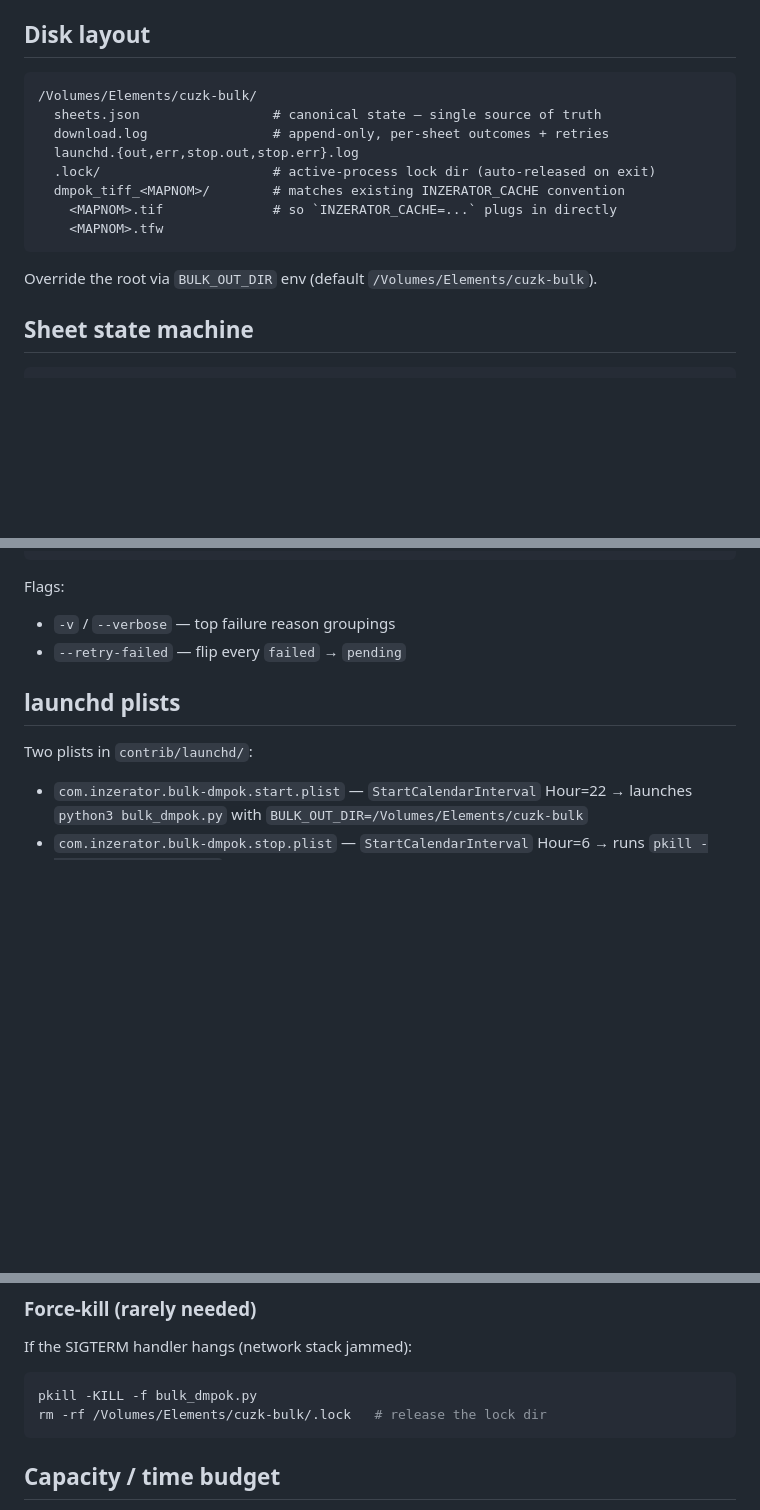
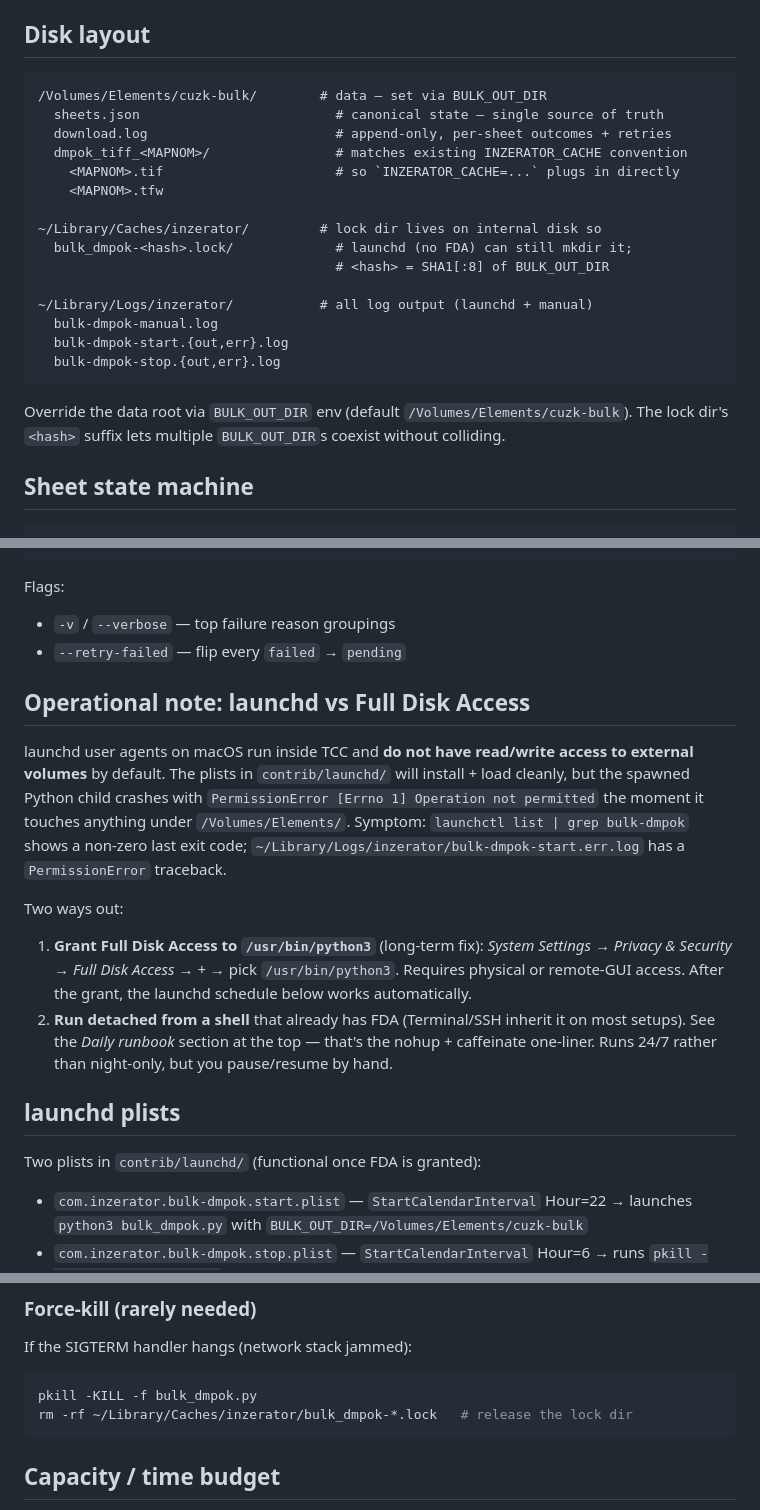
Before and after one commit to jakolar/inzerator, a Markdown page: BULK_DMPOK.md, 3 parts joined by grey strips. Rendered like a GitHub page; blank space fills up the shorter version.

````diff
--- a/BULK_DMPOK.md
+++ b/BULK_DMPOK.md
@@ -30,17 +67,24 @@ Not downloaded by this tooling: `DMR5G` (bare-earth) — current pipeline fetche
 ## Disk layout
 
 ```
-/Volumes/Elements/cuzk-bulk/
-  sheets.json                 # canonical state — single source of truth
-  download.log                # append-only, per-sheet outcomes + retries
-  launchd.{out,err,stop.out,stop.err}.log
-  .lock/                      # active-process lock dir (auto-released on exit)
-  dmpok_tiff_<MAPNOM>/        # matches existing INZERATOR_CACHE convention
-    <MAPNOM>.tif              # so `INZERATOR_CACHE=...` plugs in directly
+/Volumes/Elements/cuzk-bulk/        # data — set via BULK_OUT_DIR
+  sheets.json                         # canonical state — single source of truth
+  download.log                        # append-only, per-sheet outcomes + retries
+  dmpok_tiff_<MAPNOM>/                # matches existing INZERATOR_CACHE convention
+    <MAPNOM>.tif                      # so `INZERATOR_CACHE=...` plugs in directly
     <MAPNOM>.tfw
+
+~/Library/Caches/inzerator/         # lock dir lives on internal disk so
+  bulk_dmpok-<hash>.lock/             # launchd (no FDA) can still mkdir it;
+                                      # <hash> = SHA1[:8] of BULK_OUT_DIR
+
+~/Library/Logs/inzerator/           # all log output (launchd + manual)
+  bulk-dmpok-manual.log
+  bulk-dmpok-start.{out,err}.log
+  bulk-dmpok-stop.{out,err}.log
 ```
 
-Override the root via `BULK_OUT_DIR` env (default `/Volumes/Elements/cuzk-bulk`).
+Override the data root via `BULK_OUT_DIR` env (default `/Volumes/Elements/cuzk-bulk`). The lock dir's `<hash>` suffix lets multiple `BULK_OUT_DIR`s coexist without colliding.
 
 ## Sheet state machine
 
@@ -90,9 +134,18 @@ Flags:
 - `-v` / `--verbose` — top failure reason groupings
 - `--retry-failed` — flip every `failed` → `pending`
 
+## Operational note: launchd vs Full Disk Access
+
+launchd user agents on macOS run inside TCC and **do not have read/write access to external volumes** by default. The plists in `contrib/launchd/` will install + load cleanly, but the spawned Python child crashes with `PermissionError [Errno 1] Operation not permitted` the moment it touches anything under `/Volumes/Elements/`. Symptom: `launchctl list | grep bulk-dmpok` shows a non-zero last exit code; `~/Library/Logs/inzerator/bulk-dmpok-start.err.log` has a `PermissionError` traceback.
+
+Two ways out:
+
+1. **Grant Full Disk Access to `/usr/bin/python3`** (long-term fix): *System Settings → Privacy & Security → Full Disk Access → +* → pick `/usr/bin/python3`. Requires physical or remote-GUI access. After the grant, the launchd schedule below works automatically.
+2. **Run detached from a shell** that already has FDA (Terminal/SSH inherit it on most setups). See the *Daily runbook* section at the top — that's the nohup + caffeinate one-liner. Runs 24/7 rather than night-only, but you pause/resume by hand.
+
 ## launchd plists
 
-Two plists in `contrib/launchd/`:
+Two plists in `contrib/launchd/` (functional once FDA is granted):
 
 - `com.inzerator.bulk-dmpok.start.plist` — `StartCalendarInterval` Hour=22 → launches `python3 bulk_dmpok.py` with `BULK_OUT_DIR=/Volumes/Elements/cuzk-bulk`
 - `com.inzerator.bulk-dmpok.stop.plist` — `StartCalendarInterval` Hour=6 → runs `pkill -TERM -f bulk_dmpok.py`
@@ -132,7 +185,7 @@ If the SIGTERM handler hangs (network stack jammed):
 
 ```bash
 pkill -KILL -f bulk_dmpok.py
-rm -rf /Volumes/Elements/cuzk-bulk/.lock   # release the lock dir
+rm -rf ~/Library/Caches/inzerator/bulk_dmpok-*.lock   # release the lock dir
 ```
 
 ## Capacity / time budget
````
Also changed, not shown: other parts of BULK_DMPOK.md (+49 -12 lines).
